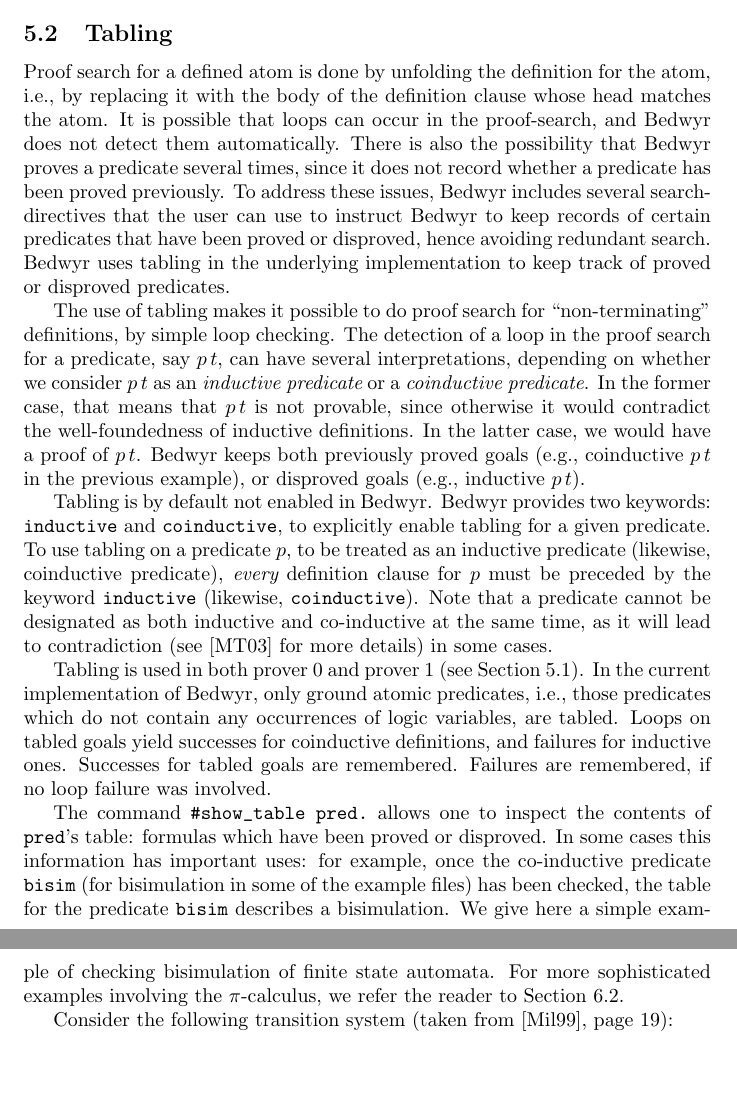
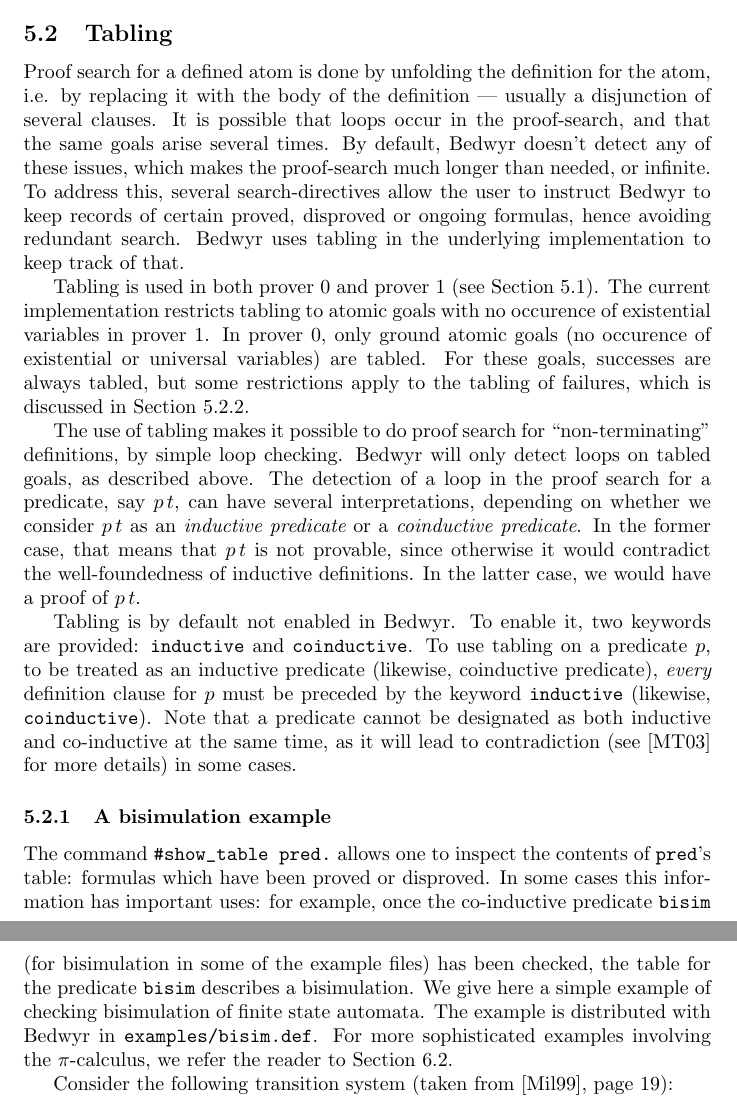
Before and after one commit to kyagrd/bedwyr, a LaTeX document (bedwyr/doc/userguide.tex, which reads bedwyr/examples/object.def): two parts of pages 10 and 11 of 19, joined at a grey line, cut so that both start at the same text, the shorter picture padded with empty space. Compiled offline with pdfLaTeX.

Commit message:
Moved the spi-calculus example in the pi subdirectory. Added bisim.def containing Alwen's example for tabling. Changed the test predicate into a #assert in object.def. Clarified the introduction to tabling, used Bedwyr's prompt "?=" in Alwen's example, started a subsubsection (still to be filled in) for gory details about tabling limitations.

```diff
--- a/bedwyr/doc/userguide.tex
+++ b/bedwyr/doc/userguide.tex
@@ -554,33 +554,40 @@
 \subsection{Tabling}
 
 Proof search for a defined atom is done by unfolding the definition
-for the atom, i.e., by replacing it with the body of the definition clause
-whose head matches the atom. It is possible that loops can occur in
-the proof-search, and Bedwyr does not detect them automatically.
-There is also the possibility that Bedwyr proves a predicate several
-times, since it does not record whether a predicate has been proved
-previously.
-To address these issues, Bedwyr includes several search-directives
-that the user can use to instruct Bedwyr to keep records of certain
-predicates that have been proved or disproved, hence avoiding redundant search.
-Bedwyr uses tabling in the underlying implementation to keep track
-of proved or disproved predicates.
+for the atom, i.e. by replacing it with the body of the definition |
+usually a disjunction of several clauses.
+It is possible that loops occur in the proof-search,
+and that the same goals arise several times.
+By default, Bedwyr doesn't detect any of these issues, which makes the
+proof-search much longer than needed, or infinite.
+To address this, several search-directives
+allow the user to instruct Bedwyr to keep records of certain
+proved, disproved or ongoing formulas,
+hence avoiding redundant search.
+Bedwyr uses tabling in the underlying implementation to keep track of that.
+
+Tabling is used in both prover 0 and prover 1 (see Section~\ref{psearch}).
+The current implementation restricts tabling to atomic goals
+with no occurence of existential variables in prover 1.
+In prover 0, only ground atomic goals (no occurence of existential or universal
+variables) are tabled.
+For these goals, successes are always tabled, but some restrictions apply
+to the tabling of failures, which is discussed in Section
+\ref{restrict-failures-tabling}.
 
 The use of tabling makes it possible to do proof search for
 ``non-terminating'' definitions, by simple loop checking.
+Bedwyr will only detect loops on tabled goals, as described above.
 The detection of a loop in the proof search for a predicate, say
 $p\,t$, can have several interpretations, depending on whether
 we consider $p\,t$ as an {\em inductive predicate} or
 a {\em coinductive predicate}. In the former case, that means that
 $p\,t$ is not provable, since otherwise it would contradict
 the well-foundedness of inductive definitions. In the latter case,
-we would have a proof of $p\,t$. Bedwyr keeps both previously proved goals
-(e.g., coinductive $p\,t$ in the previous example),
-or disproved goals (e.g., inductive $p\,t$).
+we would have a proof of $p\,t$.
 
-Tabling is by default not enabled in Bedwyr. Bedwyr provides two
-keywords: \texttt{inductive} and \texttt{coinductive}, to explicitly
-enable tabling for a given predicate.
+Tabling is by default not enabled in Bedwyr. To enable it, two keywords
+are provided: \texttt{inductive} and \texttt{coinductive}.
 To use tabling on a predicate $p$, to be treated as an inductive predicate
 (likewise, coinductive predicate), {\em every} definition clause for $p$
 must be preceded by the keyword \texttt{inductive}
@@ -589,14 +596,7 @@
 at the same time, as it will lead to contradiction (see
 \cite{momigliano03types} for more details) in some cases.
 
-Tabling is used in both prover 0 and prover 1 (see Section~\ref{psearch}).
-In the current implementation of Bedwyr, only ground atomic predicates, i.e.,
-those predicates which do not contain any occurrences of logic variables,
-are tabled.
-Loops on tabled goals yield successes for coinductive definitions,
-and failures for inductive ones.
-Successes for tabled goals are remembered.
-Failures are remembered, if no loop failure was involved.
+\subsubsection{A bisimulation example}
 
 The command \verb/#show_table pred./ allows one to inspect the
 contents of \verb.pred.'s table: formulas which have been proved or
@@ -605,7 +605,9 @@
 in some of the example files) has been checked, the table for the
 predicate {\tt bisim} describes a bisimulation.
 We give here a simple example of checking bisimulation of finite
-state automata. For more sophisticated examples involving the $\pi$-calculus,
+state automata.
+The example is distributed with Bedwyr in \verb+examples/bisim.def+.
+For more sophisticated examples involving the $\pi$-calculus,
 we refer the reader to Section~\ref{pi-examples}.
 
 Consider the following transition system (taken from \cite{milner99book},
--- a/bedwyr/examples/object.def
+++ b/bedwyr/examples/object.def
@@ -24,5 +24,6 @@
 
 % Tests
 
-test := pi x\ pi y\ pi z\
-        pv (forall u\ forall v\ q (pair u x) (pair v y) (pair v z)) => y = z.
+#assert
+   (pi x\ pi y\ pi z\
+      pv (forall u\ forall v\ q (pair u x) (pair v y) (pair v z)) => y = z).
```
Also changed, not shown: bedwyr/examples/bisim.def (added, +20 -0 lines), bedwyr/examples/pi/spi.def (renamed from bedwyr/examples/spi.def), bedwyr/doc/userguide.tex (30 more changed lines).
